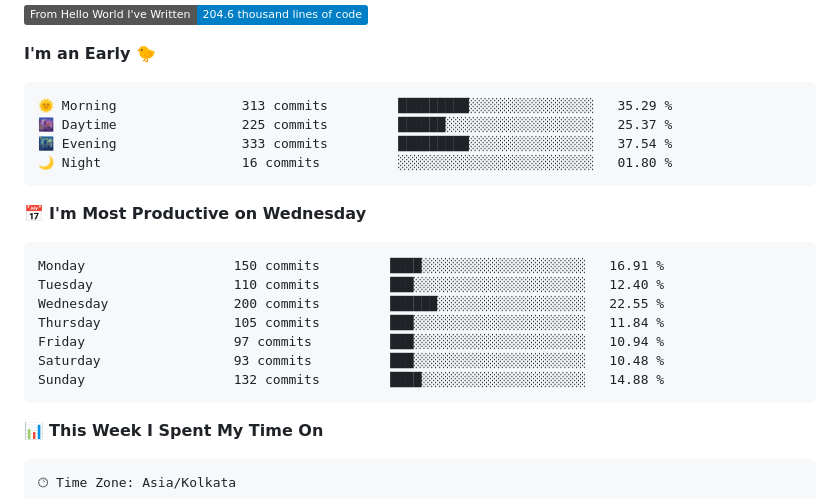
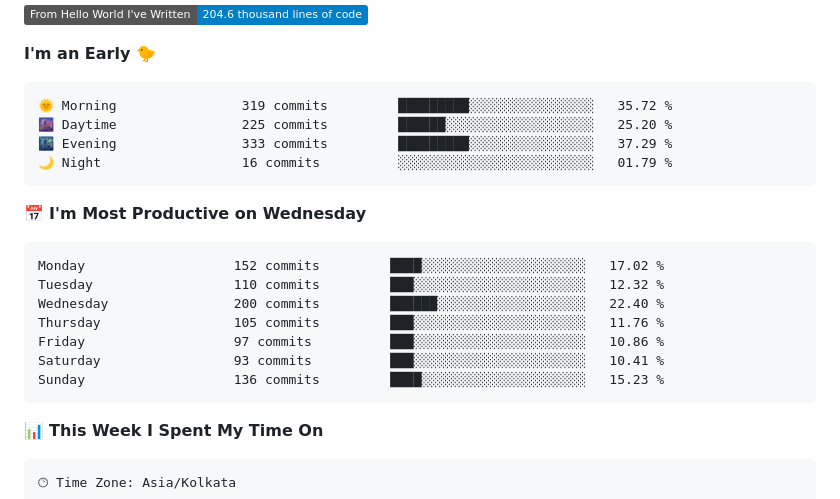
Before and after one commit to SpreadSheets600/SpreadSheets600, a Markdown page: README.md, the part around one of its changes. Rendered like a GitHub page; badges without logos.

Commit message:
Updated with Dev Metrics

````diff
--- a/README.md
+++ b/README.md
@@ -310,21 +314,21 @@
 **I'm an Early 🐤**
 
 ```text
-🌞 Morning                313 commits         █████████░░░░░░░░░░░░░░░░   35.29 %
-🌆 Daytime                225 commits         ██████░░░░░░░░░░░░░░░░░░░   25.37 %
-🌃 Evening                333 commits         █████████░░░░░░░░░░░░░░░░   37.54 %
-🌙 Night                  16 commits          ░░░░░░░░░░░░░░░░░░░░░░░░░   01.80 %
+🌞 Morning                319 commits         █████████░░░░░░░░░░░░░░░░   35.72 %
+🌆 Daytime                225 commits         ██████░░░░░░░░░░░░░░░░░░░   25.20 %
+🌃 Evening                333 commits         █████████░░░░░░░░░░░░░░░░   37.29 %
+🌙 Night                  16 commits          ░░░░░░░░░░░░░░░░░░░░░░░░░   01.79 %
 ```
 📅 **I'm Most Productive on Wednesday**
 
 ```text
-Monday                   150 commits         ████░░░░░░░░░░░░░░░░░░░░░   16.91 %
-Tuesday                  110 commits         ███░░░░░░░░░░░░░░░░░░░░░░   12.40 %
-Wednesday                200 commits         ██████░░░░░░░░░░░░░░░░░░░   22.55 %
-Thursday                 105 commits         ███░░░░░░░░░░░░░░░░░░░░░░   11.84 %
-Friday                   97 commits          ███░░░░░░░░░░░░░░░░░░░░░░   10.94 %
-Saturday                 93 commits          ███░░░░░░░░░░░░░░░░░░░░░░   10.48 %
-Sunday                   132 commits         ████░░░░░░░░░░░░░░░░░░░░░   14.88 %
+Monday                   152 commits         ████░░░░░░░░░░░░░░░░░░░░░   17.02 %
+Tuesday                  110 commits         ███░░░░░░░░░░░░░░░░░░░░░░   12.32 %
+Wednesday                200 commits         ██████░░░░░░░░░░░░░░░░░░░   22.40 %
+Thursday                 105 commits         ███░░░░░░░░░░░░░░░░░░░░░░   11.76 %
+Friday                   97 commits          ███░░░░░░░░░░░░░░░░░░░░░░   10.86 %
+Saturday                 93 commits          ███░░░░░░░░░░░░░░░░░░░░░░   10.41 %
+Sunday                   136 commits         ████░░░░░░░░░░░░░░░░░░░░░   15.23 %
 ```
 
 
````
Also changed, not shown: other parts of README.md (+7 -0 lines).
